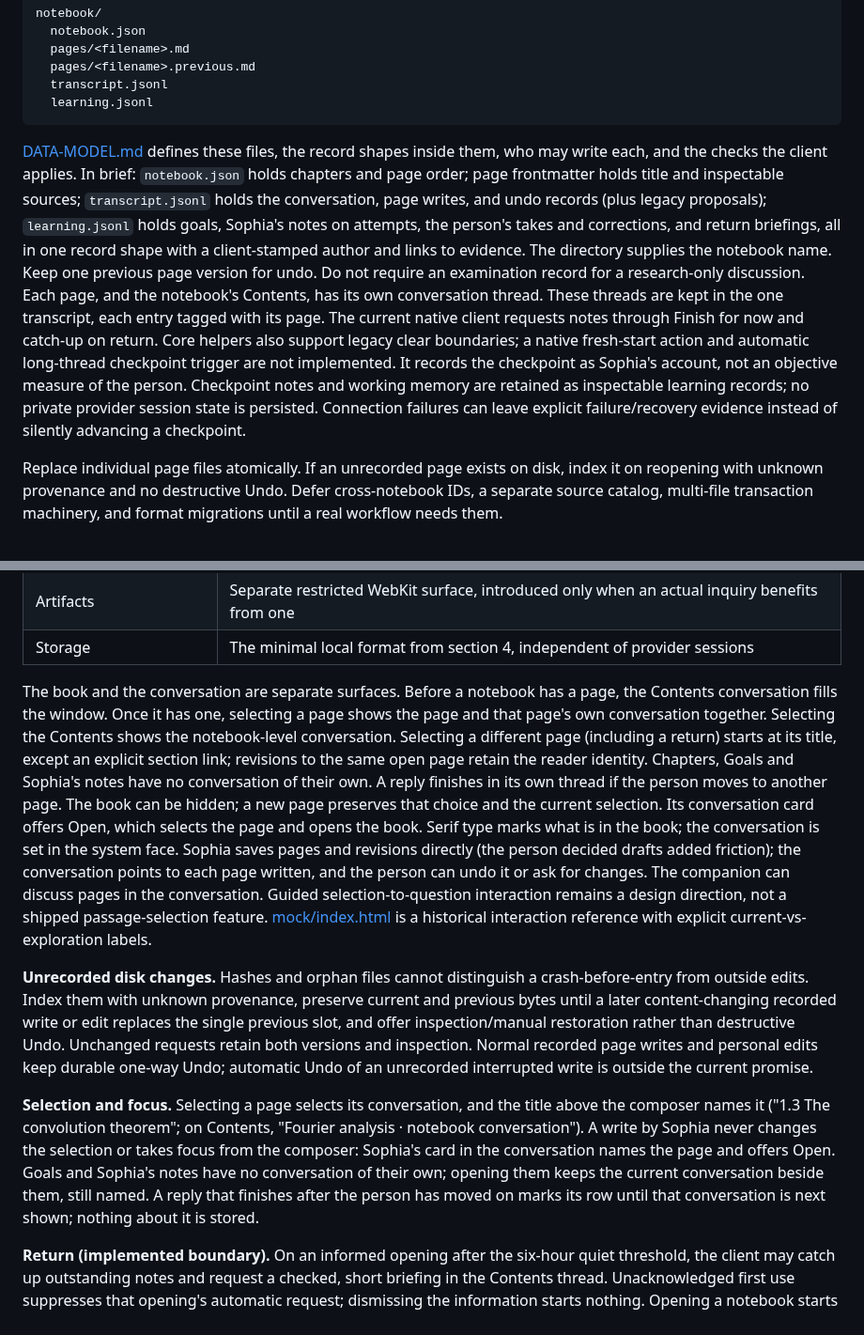
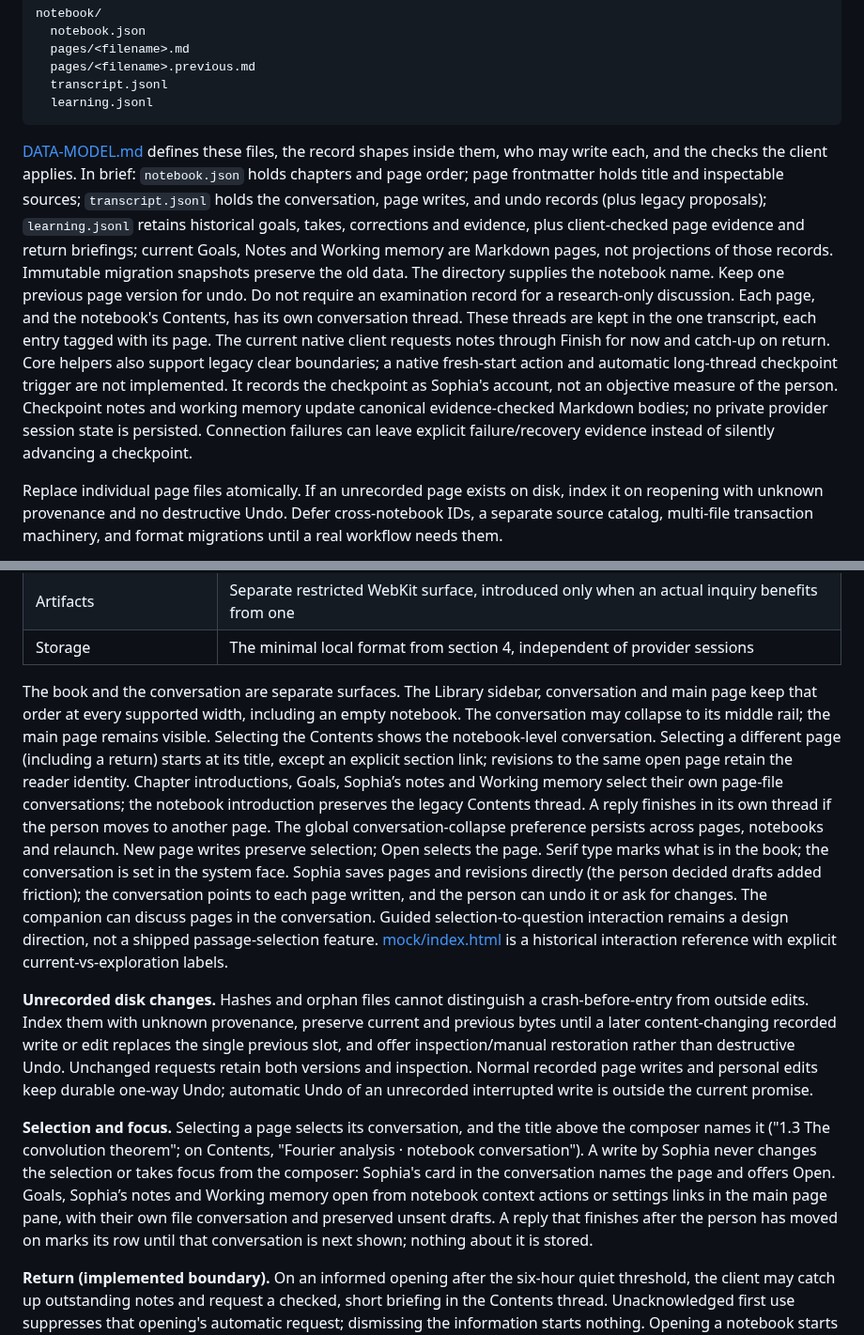
Before and after one commit to JustinCranshaw/sophia, a Markdown page: PLAN.md, 2 parts joined by grey strips. Shown at 94% size. Drawn GitHub-style.

````diff
--- a/PLAN.md
+++ b/PLAN.md
@@ -223,7 +223,7 @@ notebook/
   learning.jsonl
 ```
 
-[DATA-MODEL.md](DATA-MODEL.md) defines these files, the record shapes inside them, who may write each, and the checks the client applies. In brief: `notebook.json` holds chapters and page order; page frontmatter holds title and inspectable sources; `transcript.jsonl` holds the conversation, page writes, and undo records (plus legacy proposals); `learning.jsonl` holds goals, Sophia's notes on attempts, the person's takes and corrections, and return briefings, all in one record shape with a client-stamped author and links to evidence. The directory supplies the notebook name. Keep one previous page version for undo. Do not require an examination record for a research-only discussion. Each page, and the notebook's Contents, has its own conversation thread. These threads are kept in the one transcript, each entry tagged with its page. The current native client requests notes through Finish for now and catch-up on return. Core helpers also support legacy clear boundaries; a native fresh-start action and automatic long-thread checkpoint trigger are not implemented. It records the checkpoint as Sophia's account, not an objective measure of the person. Checkpoint notes and working memory are retained as inspectable learning records; no private provider session state is persisted. Connection failures can leave explicit failure/recovery evidence instead of silently advancing a checkpoint.
+[DATA-MODEL.md](DATA-MODEL.md) defines these files, the record shapes inside them, who may write each, and the checks the client applies. In brief: `notebook.json` holds chapters and page order; page frontmatter holds title and inspectable sources; `transcript.jsonl` holds the conversation, page writes, and undo records (plus legacy proposals); `learning.jsonl` retains historical goals, takes, corrections and evidence, plus client-checked page evidence and return briefings; current Goals, Notes and Working memory are Markdown pages, not projections of those records. Immutable migration snapshots preserve the old data. The directory supplies the notebook name. Keep one previous page version for undo. Do not require an examination record for a research-only discussion. Each page, and the notebook's Contents, has its own conversation thread. These threads are kept in the one transcript, each entry tagged with its page. The current native client requests notes through Finish for now and catch-up on return. Core helpers also support legacy clear boundaries; a native fresh-start action and automatic long-thread checkpoint trigger are not implemented. It records the checkpoint as Sophia's account, not an objective measure of the person. Checkpoint notes and working memory update canonical evidence-checked Markdown bodies; no private provider session state is persisted. Connection failures can leave explicit failure/recovery evidence instead of silently advancing a checkpoint.
 
 Replace individual page files atomically. If an unrecorded page exists on disk, index it on reopening with unknown provenance and no destructive Undo. Defer cross-notebook IDs, a separate source catalog, multi-file transaction machinery, and format migrations until a real workflow needs them.
 
@@ -262,11 +262,11 @@ The October 25 internal entry comparison carries a question or supplied material
 | Artifacts | Separate restricted WebKit surface, introduced only when an actual inquiry benefits from one |
 | Storage | The minimal local format from section 4, independent of provider sessions |
 
-The book and the conversation are separate surfaces. Before a notebook has a page, the Contents conversation fills the window. Once it has one, selecting a page shows the page and that page's own conversation together. Selecting the Contents shows the notebook-level conversation. Selecting a different page (including a return) starts at its title, except an explicit section link; revisions to the same open page retain the reader identity. Chapters, Goals and Sophia's notes have no conversation of their own. A reply finishes in its own thread if the person moves to another page. The book can be hidden; a new page preserves that choice and the current selection. Its conversation card offers Open, which selects the page and opens the book. Serif type marks what is in the book; the conversation is set in the system face. Sophia saves pages and revisions directly (the person decided drafts added friction); the conversation points to each page written, and the person can undo it or ask for changes. The companion can discuss pages in the conversation. Guided selection-to-question interaction remains a design direction, not a shipped passage-selection feature. [mock/index.html](mock/index.html) is a historical interaction reference with explicit current-vs-exploration labels.
+The book and the conversation are separate surfaces. The Library sidebar, conversation and main page keep that order at every supported width, including an empty notebook. The conversation may collapse to its middle rail; the main page remains visible. Selecting the Contents shows the notebook-level conversation. Selecting a different page (including a return) starts at its title, except an explicit section link; revisions to the same open page retain the reader identity. Chapter introductions, Goals, Sophia’s notes and Working memory select their own page-file conversations; the notebook introduction preserves the legacy Contents thread. A reply finishes in its own thread if the person moves to another page. The global conversation-collapse preference persists across pages, notebooks and relaunch. New page writes preserve selection; Open selects the page. Serif type marks what is in the book; the conversation is set in the system face. Sophia saves pages and revisions directly (the person decided drafts added friction); the conversation points to each page written, and the person can undo it or ask for changes. The companion can discuss pages in the conversation. Guided selection-to-question interaction remains a design direction, not a shipped passage-selection feature. [mock/index.html](mock/index.html) is a historical interaction reference with explicit current-vs-exploration labels.
 
 **Unrecorded disk changes.** Hashes and orphan files cannot distinguish a crash-before-entry from outside edits. Index them with unknown provenance, preserve current and previous bytes until a later content-changing recorded write or edit replaces the single previous slot, and offer inspection/manual restoration rather than destructive Undo. Unchanged requests retain both versions and inspection. Normal recorded page writes and personal edits keep durable one-way Undo; automatic Undo of an unrecorded interrupted write is outside the current promise.
 
-**Selection and focus.** Selecting a page selects its conversation, and the title above the composer names it ("1.3 The convolution theorem"; on Contents, "Fourier analysis · notebook conversation"). A write by Sophia never changes the selection or takes focus from the composer: Sophia's card in the conversation names the page and offers Open. Goals and Sophia's notes have no conversation of their own; opening them keeps the current conversation beside them, still named. A reply that finishes after the person has moved on marks its row until that conversation is next shown; nothing about it is stored.
+**Selection and focus.** Selecting a page selects its conversation, and the title above the composer names it ("1.3 The convolution theorem"; on Contents, "Fourier analysis · notebook conversation"). A write by Sophia never changes the selection or takes focus from the composer: Sophia's card in the conversation names the page and offers Open. Goals, Sophia’s notes and Working memory open from notebook context actions or settings links in the main page pane, with their own file conversation and preserved unsent drafts. A reply that finishes after the person has moved on marks its row until that conversation is next shown; nothing about it is stored.
 
 **Return (implemented boundary).** On an informed opening after the six-hour quiet threshold, the client may catch up outstanding notes and request a checked, short briefing in the Contents thread. Unacknowledged first use suppresses that opening's automatic request; dismissing the information starts nothing. Opening a notebook starts at Contents. A persistent “Continue on …” navigation affordance, a sticky briefing above a different page, and restoring a saved selection are design ideas, not implemented promises.
 
````
Also changed, not shown: DATA-MODEL.md (+5 -25 lines), app/README.md (+4 -4 lines).
